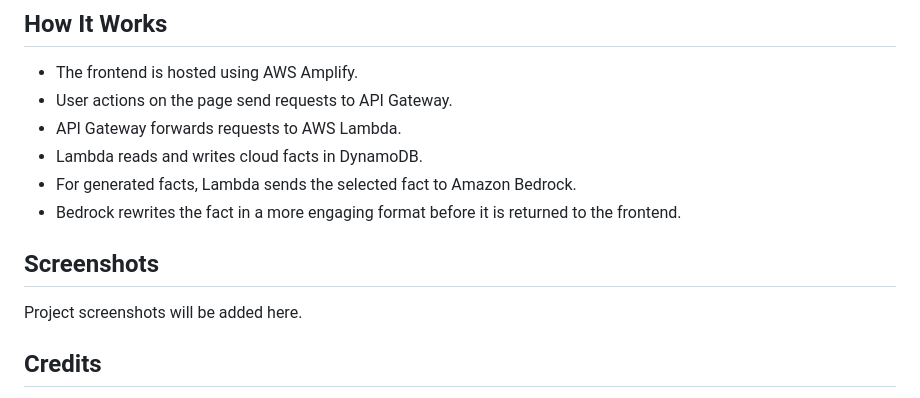
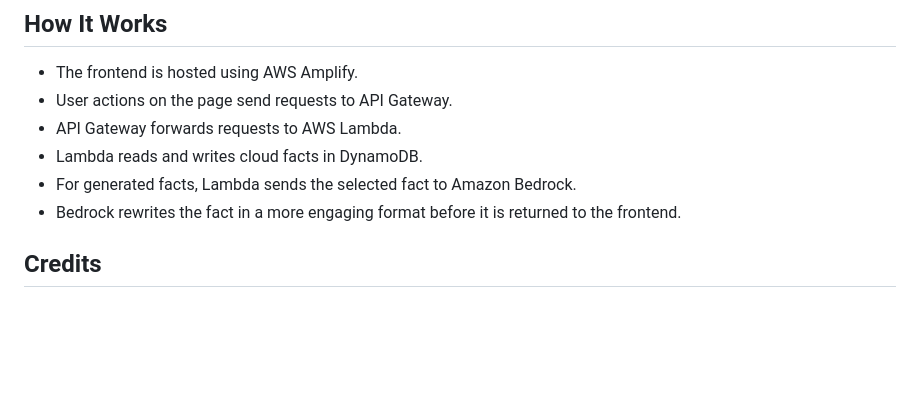
Before and after one commit to zayaanthadathil/cloud-fun-facts-generator, a Markdown page: README.md, the part around the change. GitHub-like rendering; blank space fills up the shorter version.

```diff
--- a/README.md
+++ b/README.md
@@ -80,9 +80,7 @@ Example request body:
 - Lambda reads and writes cloud facts in DynamoDB.
 - For generated facts, Lambda sends the selected fact to Amazon Bedrock.
 - Bedrock rewrites the fact in a more engaging format before it is returned to the frontend.
-## Screenshots
 
-Project screenshots will be added here.
 ## Credits
 
 This project was inspired by the Cloud Fun Facts Generator tutorial from Zero to Cloud.
```
